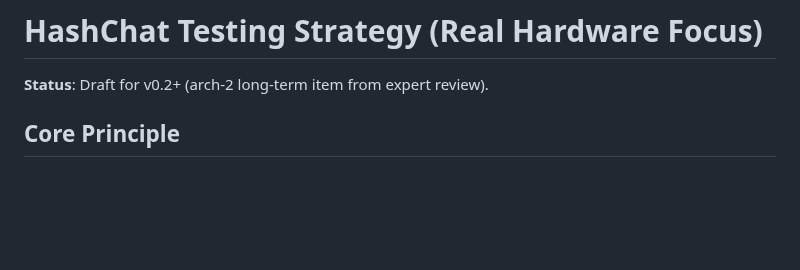
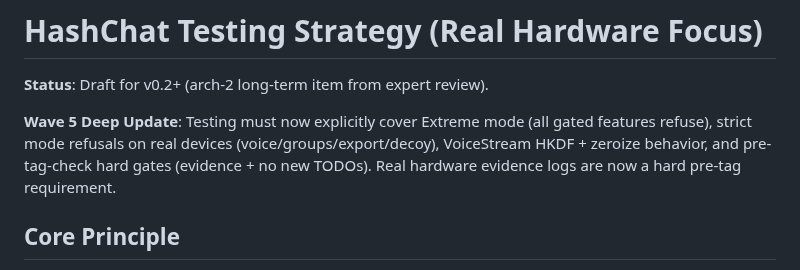
Before and after one commit to ichbinlucasv/HashChat, a Markdown page: docs/TESTING_STRATEGY.md, the part around the change. Drawn GitHub-style; blank space fills up the shorter version.

Commit message:
Wave 5 deep on ALL recs continued: Updated TESTING_STRATEGY.md with Extreme/strict/Voice/pre-tag requirements (ties testing gate to implementation)
Full ritual + force-with-lease. Pushing hard and deep across every recommendation.

```diff
--- a/docs/TESTING_STRATEGY.md
+++ b/docs/TESTING_STRATEGY.md
@@ -1,6 +1,8 @@
 # HashChat Testing Strategy (Real Hardware Focus)
 
 **Status**: Draft for v0.2+ (arch-2 long-term item from expert review).
+
+**Wave 5 Deep Update**: Testing must now explicitly cover Extreme mode (all gated features refuse), strict mode refusals on real devices (voice/groups/export/decoy), VoiceStream HKDF + zeroize behavior, and pre-tag-check hard gates (evidence + no new TODOs). Real hardware evidence logs are now a hard pre-tag requirement.
 
 ## Core Principle
 Emulators are useful for CI smoke tests but **insufficient** for a paranoid messenger. Real device testing on physical hardware (Tails laptop, Qubes phone, hardened Android) must be regular and documented.
```
